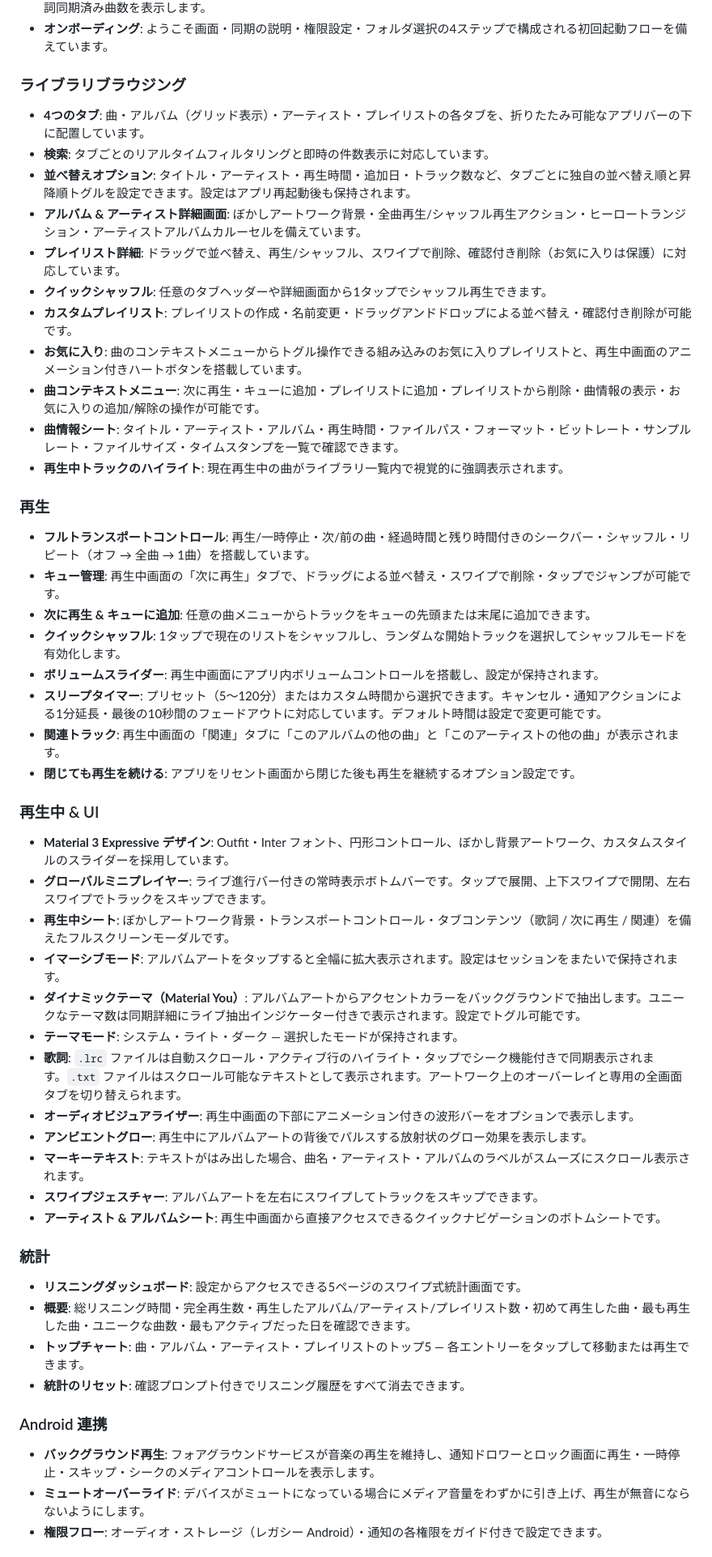
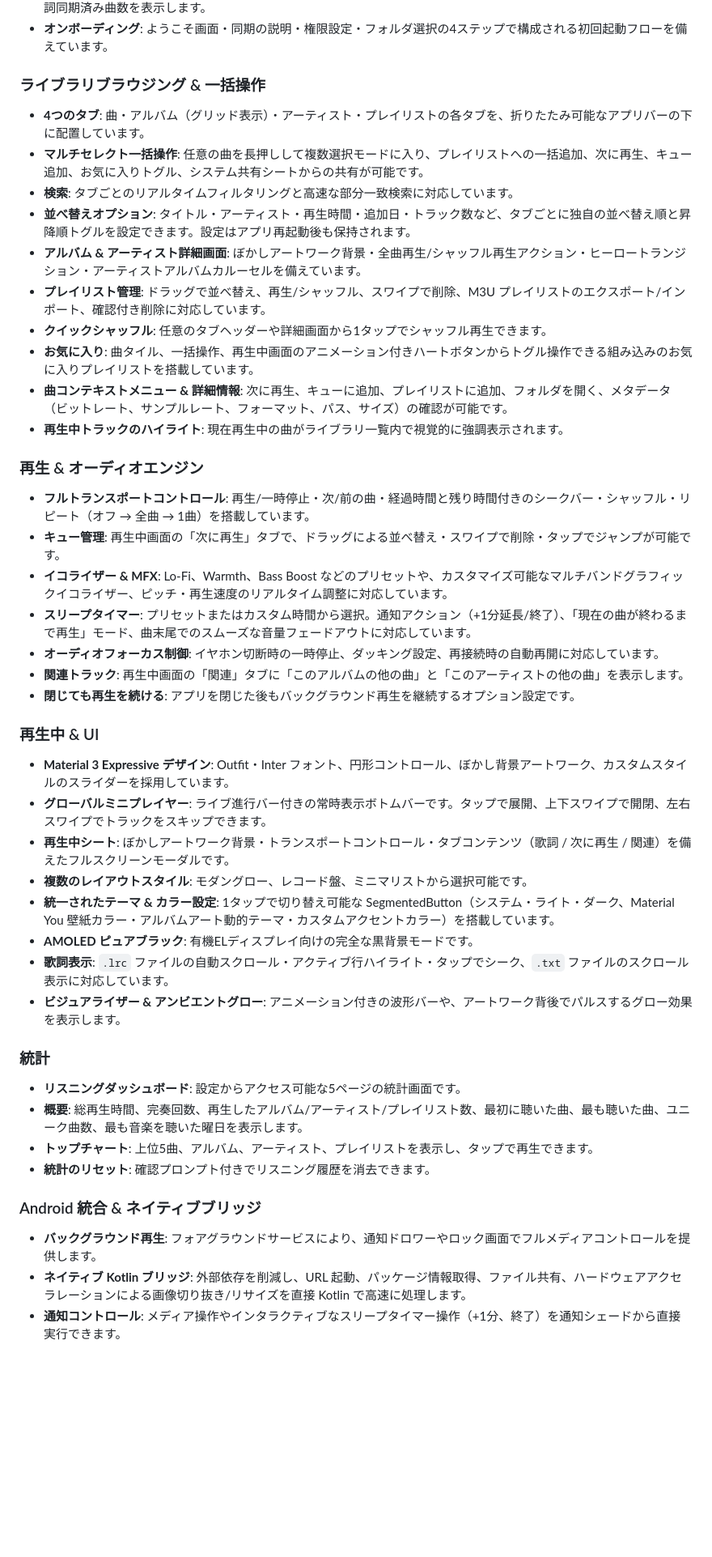
Before and after one commit to yurtemre7/sonora, a Markdown page: README_JP.md, the part around one of its changes. Shown at 81% size. GitHub-like rendering; blank space fills up the shorter version.

Commit message:
chore: update readme files

```diff
--- a/README_JP.md
+++ b/README_JP.md
@@ -31,56 +29,50 @@ Sonora は Flutter で構築された、プライバシーを最優先にした
 - **同期詳細パネル**: ライブラリの合計サイズ、検出されたオーディオフォーマット、ユニークなダイナミックテーマ数、歌詞同期済み曲数を表示します。
 - **オンボーディング**: ようこそ画面・同期の説明・権限設定・フォルダ選択の4ステップで構成される初回起動フローを備えています。
 
-### ライブラリブラウジング
+### ライブラリブラウジング & 一括操作
 
 - **4つのタブ**: 曲・アルバム（グリッド表示）・アーティスト・プレイリストの各タブを、折りたたみ可能なアプリバーの下に配置しています。
-- **検索**: タブごとのリアルタイムフィルタリングと即時の件数表示に対応しています。
+- **マルチセレクト一括操作**: 任意の曲を長押しして複数選択モードに入り、プレイリストへの一括追加、次に再生、キュー追加、お気に入りトグル、システム共有シートからの共有が可能です。
+- **検索**: タブごとのリアルタイムフィルタリングと高速な部分一致検索に対応しています。
 - **並べ替えオプション**: タイトル・アーティスト・再生時間・追加日・トラック数など、タブごとに独自の並べ替え順と昇降順トグルを設定できます。設定はアプリ再起動後も保持されます。
 - **アルバム & アーティスト詳細画面**: ぼかしアートワーク背景・全曲再生/シャッフル再生アクション・ヒーロートランジション・アーティストアルバムカルーセルを備えています。
-- **プレイリスト詳細**: ドラッグで並べ替え、再生/シャッフル、スワイプで削除、確認付き削除（お気に入りは保護）に対応しています。
+- **プレイリスト管理**: ドラッグで並べ替え、再生/シャッフル、スワイプで削除、M3U プレイリストのエクスポート/インポート、確認付き削除に対応しています。
 - **クイックシャッフル**: 任意のタブヘッダーや詳細画面から1タップでシャッフル再生できます。
-- **カスタムプレイリスト**: プレイリストの作成・名前変更・ドラッグアンドドロップによる並べ替え・確認付き削除が可能です。
-- **お気に入り**: 曲のコンテキストメニューからトグル操作できる組み込みのお気に入りプレイリストと、再生中画面のアニメーション付きハートボタンを搭載しています。
-- **曲コンテキストメニュー**: 次に再生・キューに追加・プレイリストに追加・プレイリストから削除・曲情報の表示・お気に入りの追加/解除の操作が可能です。
-- **曲情報シート**: タイトル・アーティスト・アルバム・再生時間・ファイルパス・フォーマット・ビットレート・サンプルレート・ファイルサイズ・タイムスタンプを一覧で確認できます。
+- **お気に入り**: 曲タイル、一括操作、再生中画面のアニメーション付きハートボタンからトグル操作できる組み込みのお気に入りプレイリストを搭載しています。
+- **曲コンテキストメニュー & 詳細情報**: 次に再生、キューに追加、プレイリストに追加、フォルダを開く、メタデータ（ビットレート、サンプルレート、フォーマット、パス、サイズ）の確認が可能です。
 - **再生中トラックのハイライト**: 現在再生中の曲がライブラリ一覧内で視覚的に強調表示されます。
 
-### 再生
+### 再生 & オーディオエンジン
 
 - **フルトランスポートコントロール**: 再生/一時停止・次/前の曲・経過時間と残り時間付きのシークバー・シャッフル・リピート（オフ → 全曲 → 1曲）を搭載しています。
 - **キュー管理**: 再生中画面の「次に再生」タブで、ドラッグによる並べ替え・スワイプで削除・タップでジャンプが可能です。
-- **次に再生 & キューに追加**: 任意の曲メニューからトラックをキューの先頭または末尾に追加できます。
-- **クイックシャッフル**: 1タップで現在のリストをシャッフルし、ランダムな開始トラックを選択してシャッフルモードを有効化します。
-- **ボリュームスライダー**: 再生中画面にアプリ内ボリュームコントロールを搭載し、設定が保持されます。
-- **スリープタイマー**: プリセット（5〜120分）またはカスタム時間から選択できます。キャンセル・通知アクションによる1分延長・最後の10秒間のフェードアウトに対応しています。デフォルト時間は設定で変更可能です。
-- **関連トラック**: 再生中画面の「関連」タブに「このアルバムの他の曲」と「このアーティストの他の曲」が表示されます。
-- **閉じても再生を続ける**: アプリをリセント画面から閉じた後も再生を継続するオプション設定です。
+- **イコライザー & MFX**: Lo-Fi、Warmth、Bass Boost などのプリセットや、カスタマイズ可能なマルチバンドグラフィックイコライザー、ピッチ・再生速度のリアルタイム調整に対応しています。
+- **スリープタイマー**: プリセットまたはカスタム時間から選択。通知アクション（+1分延長/終了）、「現在の曲が終わるまで再生」モード、曲末尾でのスムーズな音量フェードアウトに対応しています。
+- **オーディオフォーカス制御**: イヤホン切断時の一時停止、ダッキング設定、再接続時の自動再開に対応しています。
+- **関連トラック**: 再生中画面の「関連」タブに「このアルバムの他の曲」と「このアーティストの他の曲」を表示します。
+- **閉じても再生を続ける**: アプリを閉じた後もバックグラウンド再生を継続するオプション設定です。
 
 ### 再生中 & UI
 
 - **Material 3 Expressive デザイン**: Outfit・Inter フォント、円形コントロール、ぼかし背景アートワーク、カスタムスタイルのスライダーを採用しています。
 - **グローバルミニプレイヤー**: ライブ進行バー付きの常時表示ボトムバーです。タップで展開、上下スワイプで開閉、左右スワイプでトラックをスキップできます。
 - **再生中シート**: ぼかしアートワーク背景・トランスポートコントロール・タブコンテンツ（歌詞 / 次に再生 / 関連）を備えたフルスクリーンモーダルです。
-- **イマーシブモード**: アルバムアートをタップすると全幅に拡大表示されます。設定はセッションをまたいで保持されます。
-- **ダイナミックテーマ（Material You）**: アルバムアートからアクセントカラーをバックグラウンドで抽出します。ユニークなテーマ数は同期詳細にライブ抽出インジケーター付きで表示されます。設定でトグル可能です。
-- **テーマモード**: システム・ライト・ダーク — 選択したモードが保持されます。
-- **歌詞**: `.lrc` ファイルは自動スクロール・アクティブ行のハイライト・タップでシーク機能付きで同期表示されます。`.txt` ファイルはスクロール可能なテキストとして表示されます。アートワーク上のオーバーレイと専用の全画面タブを切り替えられます。
-- **オーディオビジュアライザー**: 再生中画面の下部にアニメーション付きの波形バーをオプションで表示します。
-- **アンビエントグロー**: 再生中にアルバムアートの背後でパルスする放射状のグロー効果を表示します。
-- **マーキーテキスト**: テキストがはみ出した場合、曲名・アーティスト・アルバムのラベルがスムーズにスクロール表示されます。
-- **スワイプジェスチャー**: アルバムアートを左右にスワイプしてトラックをスキップできます。
-- **アーティスト & アルバムシート**: 再生中画面から直接アクセスできるクイックナビゲーションのボトムシートです。
+- **複数のレイアウトスタイル**: モダングロー、レコード盤、ミニマリストから選択可能です。
+- **統一されたテーマ & カラー設定**: 1タップで切り替え可能な SegmentedButton（システム・ライト・ダーク、Material You 壁紙カラー・アルバムアート動的テーマ・カスタムアクセントカラー）を搭載しています。
+- **AMOLED ピュアブラック**: 有機ELディスプレイ向けの完全な黒背景モードです。
+- **歌詞表示**: `.lrc` ファイルの自動スクロール・アクティブ行ハイライト・タップでシーク、`.txt` ファイルのスクロール表示に対応しています。
+- **ビジュアライザー & アンビエントグロー**: アニメーション付きの波形バーや、アートワーク背後でパルスするグロー効果を表示します。
 
 ### 統計
 
-- **リスニングダッシュボード**: 設定からアクセスできる5ページのスワイプ式統計画面です。
-- **概要**: 総リスニング時間・完全再生数・再生したアルバム/アーティスト/プレイリスト数・初めて再生した曲・最も再生した曲・ユニークな曲数・最もアクティブだった日を確認できます。
-- **トップチャート**: 曲・アルバム・アーティスト・プレイリストのトップ5 — 各エントリーをタップして移動または再生できます。
-- **統計のリセット**: 確認プロンプト付きでリスニング履歴をすべて消去できます。
+- **リスニングダッシュボード**: 設定からアクセス可能な5ページの統計画面です。
+- **概要**: 総再生時間、完奏回数、再生したアルバム/アーティスト/プレイリスト数、最初に聴いた曲、最も聴いた曲、ユニーク曲数、最も音楽を聴いた曜日を表示します。
+- **トップチャート**: 上位5曲、アルバム、アーティスト、プレイリストを表示し、タップで再生できます。
+- **統計のリセット**: 確認プロンプト付きでリスニング履歴を消去できます。
 
-### Android 連携
+### Android 統合 & ネイティブブリッジ
 
-- **バックグラウンド再生**: フォアグラウンドサービスが音楽の再生を維持し、通知ドロワーとロック画面に再生・一時停止・スキップ・シークのメディアコントロールを表示します。
-- **ミュートオーバーライド**: デバイスがミュートになっている場合にメディア音量をわずかに引き上げ、再生が無音にならないようにします。
-- **権限フロー**: オーディオ・ストレージ（レガシー Android）・通知の各権限をガイド付きで設定できます。
+- **バックグラウンド再生**: フォアグラウンドサービスにより、通知ドロワーやロック画面でフルメディアコントロールを提供します。
+- **ネイティブ Kotlin ブリッジ**: 外部依存を削減し、URL 起動、パッケージ情報取得、ファイル共有、ハードウェアアクセラレーションによる画像切り抜き/リサイズを直接 Kotlin で高速に処理します。
+- **通知コントロール**: メディア操作やインタラクティブなスリープタイマー操作（+1分、終了）を通知シェードから直接実行できます。
 
```
Also changed, not shown: other parts of README_JP.md (+45 -65 lines), README.md (+71 -97 lines).
